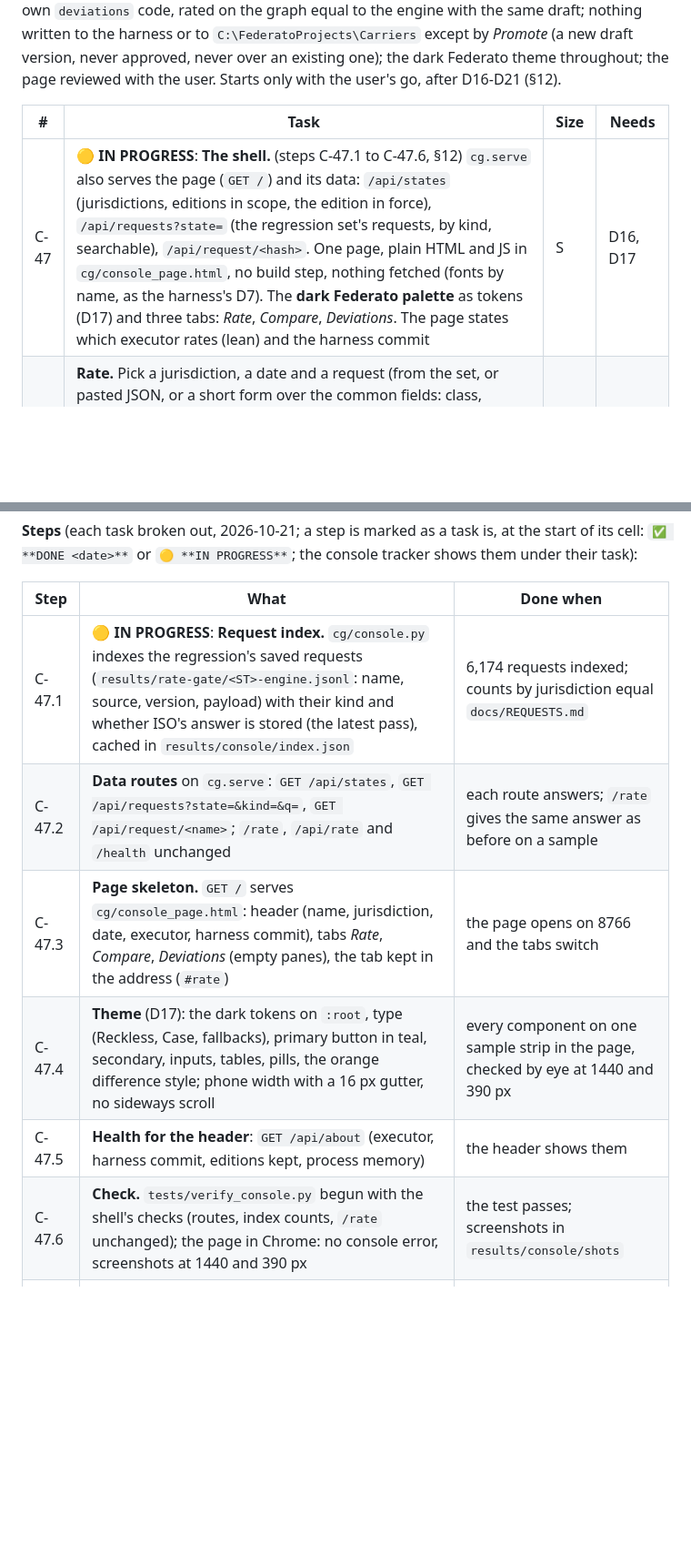
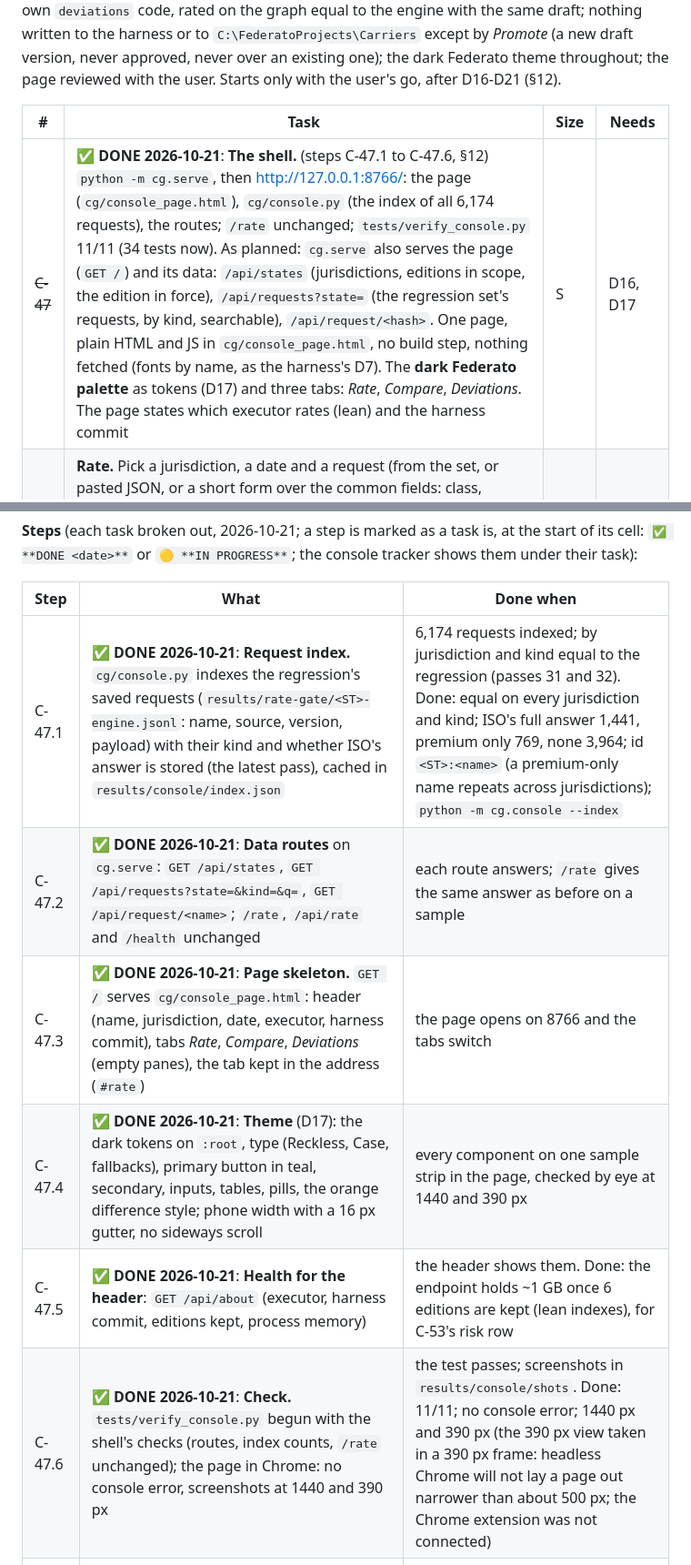
Before and after one commit to Federato/recursive_harness, a Markdown page: docs/ISO-COMPUTE-GRAPH-PLAN.md, 2 parts joined by grey strips. Shown at 91% size. Rendered like a GitHub page; blank space fills up the shorter version.

Commit message:
ISO compute graph plan copy: C-47 done
Co-Authored-By: Claude Opus 5.5 (1M context) <noreply@anthropic.com>

```diff
--- a/docs/ISO-COMPUTE-GRAPH-PLAN.md
+++ b/docs/ISO-COMPUTE-GRAPH-PLAN.md
@@ -315,7 +315,7 @@ with the user. Starts only with the user's go, after D16-D21 (§12).
 
 | # | Task | Size | Needs |
 |---|---|---|---|
-| C-47 | 🟡 **IN PROGRESS**: **The shell.** (steps C-47.1 to C-47.6, §12) `cg.serve` also serves the page (`GET /`) and its data: `/api/states` (jurisdictions, editions in scope, the edition in force), `/api/requests?state=` (the regression set's requests, by kind, searchable), `/api/request/<hash>`. One page, plain HTML and JS in `cg/console_page.html`, no build step, nothing fetched (fonts by name, as the harness's D7). The **dark Federato palette** as tokens (D17) and three tabs: *Rate*, *Compare*, *Deviations*. The page states which executor rates (lean) and the harness commit | S | D16, D17 |
+| ~~C-47~~ | ✅ **DONE 2026-10-21**: **The shell.** (steps C-47.1 to C-47.6, §12) `python -m cg.serve`, then http://127.0.0.1:8766/: the page (`cg/console_page.html`), `cg/console.py` (the index of all 6,174 requests), the routes; `/rate` unchanged; `tests/verify_console.py` 11/11 (34 tests now). As planned: `cg.serve` also serves the page (`GET /`) and its data: `/api/states` (jurisdictions, editions in scope, the edition in force), `/api/requests?state=` (the regression set's requests, by kind, searchable), `/api/request/<hash>`. One page, plain HTML and JS in `cg/console_page.html`, no build step, nothing fetched (fonts by name, as the harness's D7). The **dark Federato palette** as tokens (D17) and three tabs: *Rate*, *Compare*, *Deviations*. The page states which executor rates (lean) and the harness commit | S | D16, D17 |
 | C-48 | **Rate.** Pick a jurisdiction, a date and a request (from the set, or pasted JSON, or a short form over the common fields: class, exposure, limits, deductible, writing company, which edits the JSON); the version follows the date unless pinned. Answer: premium, by coverage, messages and notices, a refusal with its step named; the **trace** (`Evaluator.trace`), step by step, foldable. Same answer as `POST /rate`; `Ctrl+Enter` rates | M | C-47 |
 | C-49 | **Compare.** `POST /api/compare`: the request to the graph, the engine (in the same process, as `cg.loop.Loop` does; D18) and ISO's stored answer (by hash, `cg.loop.iso_side`). Three columns: outcome and premium; below, only the fields that differ, in Signal orange, each placed by §5's table and matched to `docs/KNOWN-GAPS.json` (as `cg.stored.judge`); "all equal" when they are. No stored answer: says so, and offers *Ask ISO* (C-50) | M | C-48, D18 |
 | C-50 | **Ask ISO.** One request to ISO from the page, only after a confirm that names the request and the lane's count today; through the harness's ledger (lane `active`, origin `iso-compute-graph`, as `cg.live`), stopping at the lane's cap. ISO's answer is stored as `cg.live`'s are, so the request has a stored answer from then on and *Compare* shows it. Each click is one group of one (D19) | M | C-49, D19 |
@@ -515,12 +516,12 @@ or `🟡 **IN PROGRESS**`; the console tracker shows them under their task):
 
 | Step | What | Done when |
 |---|---|---|
-| C-47.1 | 🟡 **IN PROGRESS**: **Request index.** `cg/console.py` indexes the regression's saved requests (`results/rate-gate/<ST>-engine.jsonl`: name, source, version, payload) with their kind and whether ISO's answer is stored (the latest pass), cached in `results/console/index.json` | 6,174 requests indexed; counts by jurisdiction equal `docs/REQUESTS.md` |
-| C-47.2 | **Data routes** on `cg.serve`: `GET /api/states`, `GET /api/requests?state=&kind=&q=`, `GET /api/request/<name>`; `/rate`, `/api/rate` and `/health` unchanged | each route answers; `/rate` gives the same answer as before on a sample |
-| C-47.3 | **Page skeleton.** `GET /` serves `cg/console_page.html`: header (name, jurisdiction, date, executor, harness commit), tabs *Rate*, *Compare*, *Deviations* (empty panes), the tab kept in the address (`#rate`) | the page opens on 8766 and the tabs switch |
-| C-47.4 | **Theme** (D17): the dark tokens on `:root`, type (Reckless, Case, fallbacks), primary button in teal, secondary, inputs, tables, pills, the orange difference style; phone width with a 16 px gutter, no sideways scroll | every component on one sample strip in the page, checked by eye at 1440 and 390 px |
-| C-47.5 | **Health for the header**: `GET /api/about` (executor, harness commit, editions kept, process memory) | the header shows them |
-| C-47.6 | **Check.** `tests/verify_console.py` begun with the shell's checks (routes, index counts, `/rate` unchanged); the page in Chrome: no console error, screenshots at 1440 and 390 px | the test passes; screenshots in `results/console/shots` |
+| C-47.1 | ✅ **DONE 2026-10-21**: **Request index.** `cg/console.py` indexes the regression's saved requests (`results/rate-gate/<ST>-engine.jsonl`: name, source, version, payload) with their kind and whether ISO's answer is stored (the latest pass), cached in `results/console/index.json` | 6,174 requests indexed; by jurisdiction and kind equal to the regression (passes 31 and 32). Done: equal on every jurisdiction and kind; ISO's full answer 1,441, premium only 769, none 3,964; id `<ST>:<name>` (a premium-only name repeats across jurisdictions); `python -m cg.console --index` |
+| C-47.2 | ✅ **DONE 2026-10-21**: **Data routes** on `cg.serve`: `GET /api/states`, `GET /api/requests?state=&kind=&q=`, `GET /api/request/<name>`; `/rate`, `/api/rate` and `/health` unchanged | each route answers; `/rate` gives the same answer as before on a sample |
+| C-47.3 | ✅ **DONE 2026-10-21**: **Page skeleton.** `GET /` serves `cg/console_page.html`: header (name, jurisdiction, date, executor, harness commit), tabs *Rate*, *Compare*, *Deviations* (empty panes), the tab kept in the address (`#rate`) | the page opens on 8766 and the tabs switch |
+| C-47.4 | ✅ **DONE 2026-10-21**: **Theme** (D17): the dark tokens on `:root`, type (Reckless, Case, fallbacks), primary button in teal, secondary, inputs, tables, pills, the orange difference style; phone width with a 16 px gutter, no sideways scroll | every component on one sample strip in the page, checked by eye at 1440 and 390 px |
+| C-47.5 | ✅ **DONE 2026-10-21**: **Health for the header**: `GET /api/about` (executor, harness commit, editions kept, process memory) | the header shows them. Done: the endpoint holds ~1 GB once 6 editions are kept (lean indexes), for C-53's risk row |
+| C-47.6 | ✅ **DONE 2026-10-21**: **Check.** `tests/verify_console.py` begun with the shell's checks (routes, index counts, `/rate` unchanged); the page in Chrome: no console error, screenshots at 1440 and 390 px | the test passes; screenshots in `results/console/shots`. Done: 11/11; no console error; 1440 px and 390 px (the 390 px view taken in a 390 px frame: headless Chrome will not lay a page out narrower than about 500 px; the Chrome extension was not connected) |
 | C-48.1 | **Pick a request**: jurisdiction, kind and search over the index; the chosen request opens in the editor | any of the 6,174 can be opened |
 | C-48.2 | **Paste or edit** the request as JSON; bad JSON said plainly, at its line | a pasted request rates |
 | C-48.3 | **Short form** over the common fields (date, class, exposure, limits, deductible, writing company), editing the JSON and read back from it | a change in either shows in the other |
```
Also changed, not shown: other parts of docs/ISO-COMPUTE-GRAPH-PLAN.md (+1 -0 lines).
